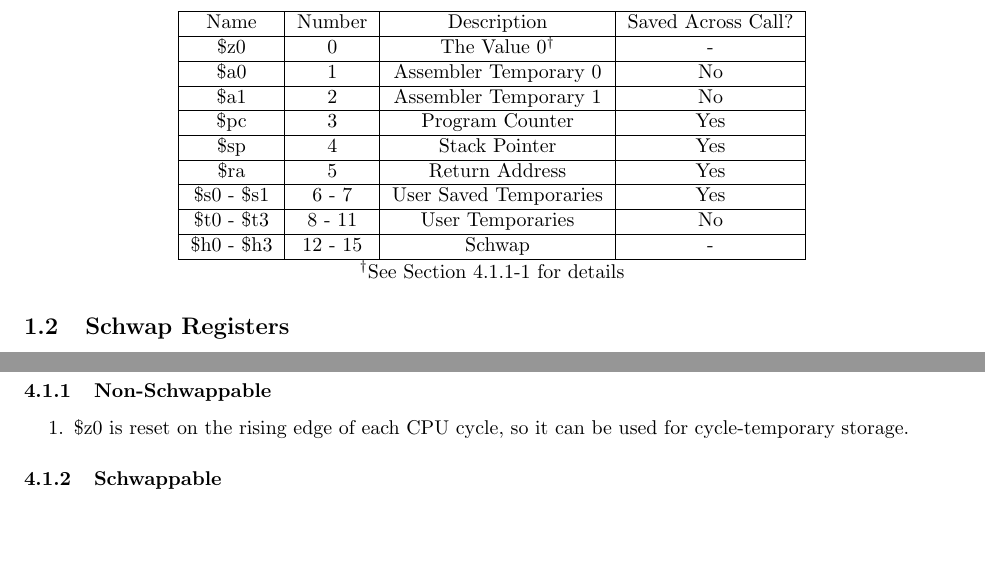
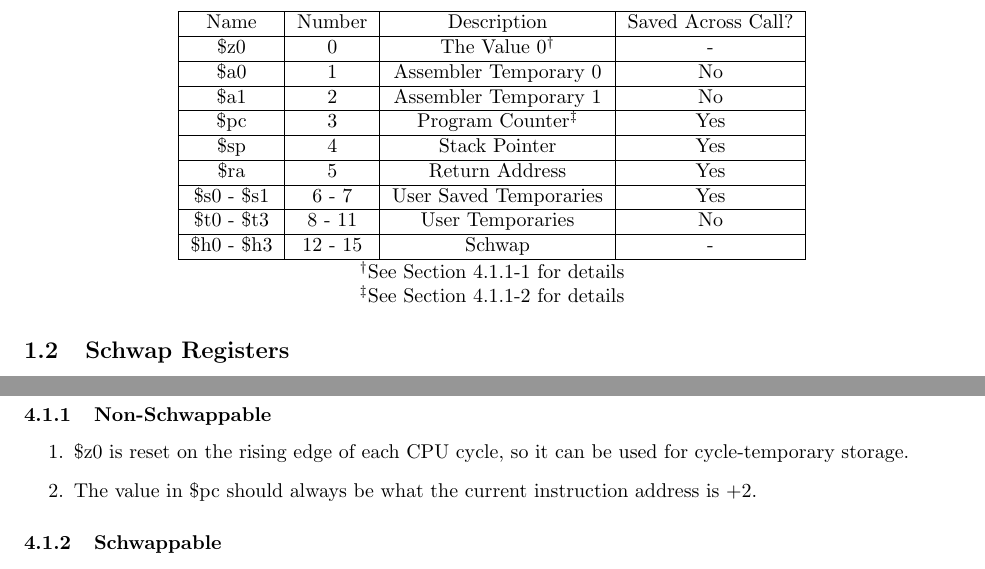
Before and after one commit to d-qoi/csse232cpu, a LaTeX document (LaTeX/Design Document.tex): two parts of pages 1 and 10 of 10, joined at a grey line, cut so that both start at the same text, the shorter picture padded with empty space. Compiled offline with pdfLaTeX.

Commit message:
Fixed a mistake

```diff
--- a/LaTeX/Design Document.tex
+++ b/LaTeX/Design Document.tex
@@ -22,7 +22,7 @@
 				    \$z0        & 0       & The Value 0$^\dagger$  & -   \\ \hline
 				    \$a0        & 1       & Assembler Temporary 0  & No  \\ \hline
 				    \$a1        & 2       & Assembler Temporary 1  & No  \\ \hline
-				    \$pc        & 3       & Program Counter        & Yes \\ \hline
+				    \$pc        & 3       & Program Counter$^\ddagger$& Yes \\ \hline
 				    \$sp        & 4       & Stack Pointer          & Yes \\ \hline
 				    \$ra        & 5       & Return Address         & Yes \\ \hline
 				    \$s0 - \$s1 & 6 - 7   & User Saved Temporaries & Yes \\ \hline
@@ -30,7 +30,8 @@
 				    \$h0 - \$h3 & 12 - 15 & Schwap                 & -   \\
 				\hline
 			\end{tabular} \\
-			$^\dagger$See Section 4.1.1-1 for details
+			$^\dagger$See Section 4.1.1-1 for details\\
+			$^\ddagger$See Section 4.1.1-2 for details
 		\end{center}
 	\subsection{Schwap Registers}
 		The "schwap" registers are registers that appear to be swapped using a command.  There is no data movement when schwapping, it only changes which registers the \$h0 - \$h3 refer to.  There are 8 groups the user can use for general purpose and 8 reserved groups.
@@ -401,6 +402,7 @@ Exit:
 		\subsubsection{Non-Schwappable}
 			\begin{enumerate}
 				\item \$z0 is reset on the rising edge of each CPU cycle, so it can be used for cycle-temporary storage.
+				\item The value in \$pc should always be what the current instruction address is +2.
 			\end{enumerate}
 		\subsubsection{Schwappable}
 			\begin{enumerate}
```
Also changed, not shown: LaTeX/Design Document.pdf.
